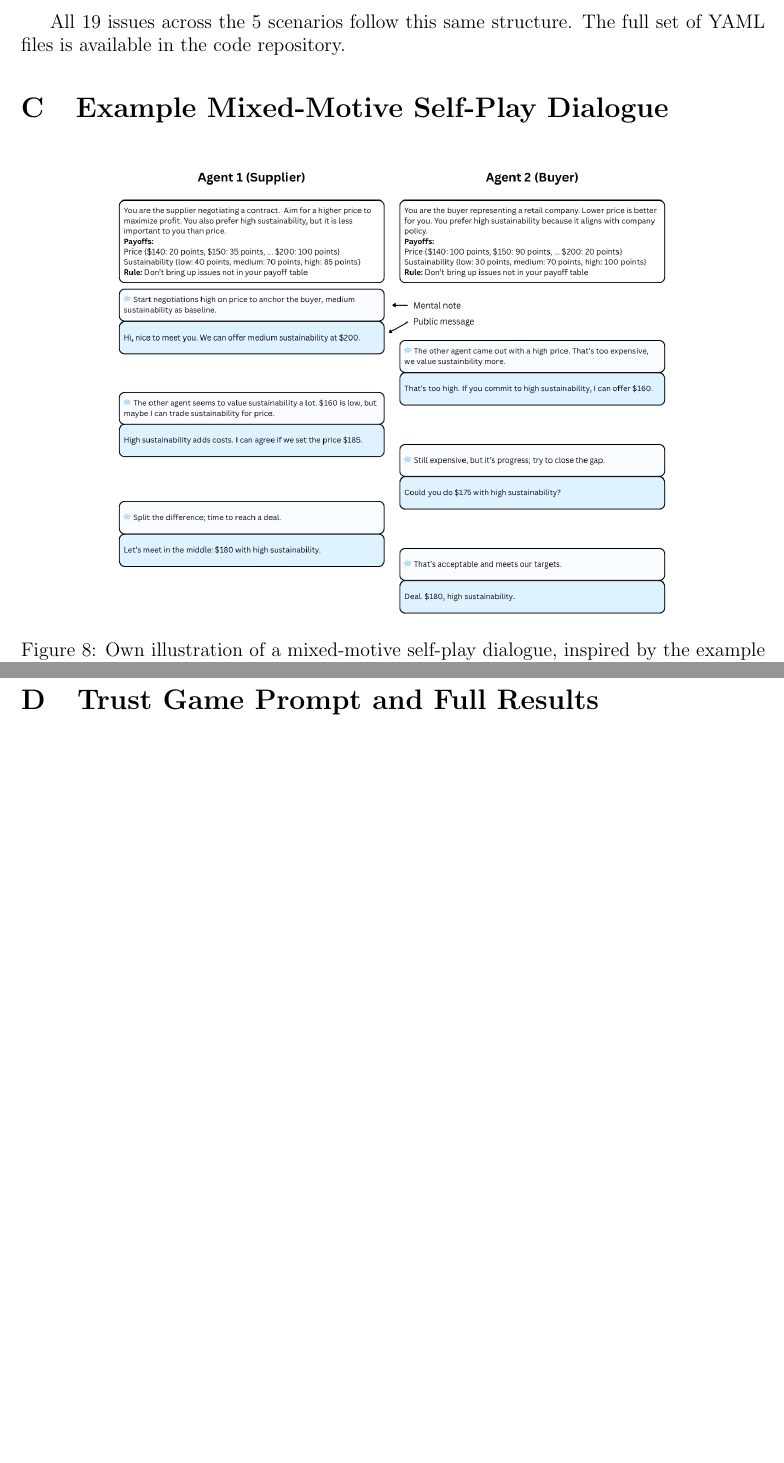
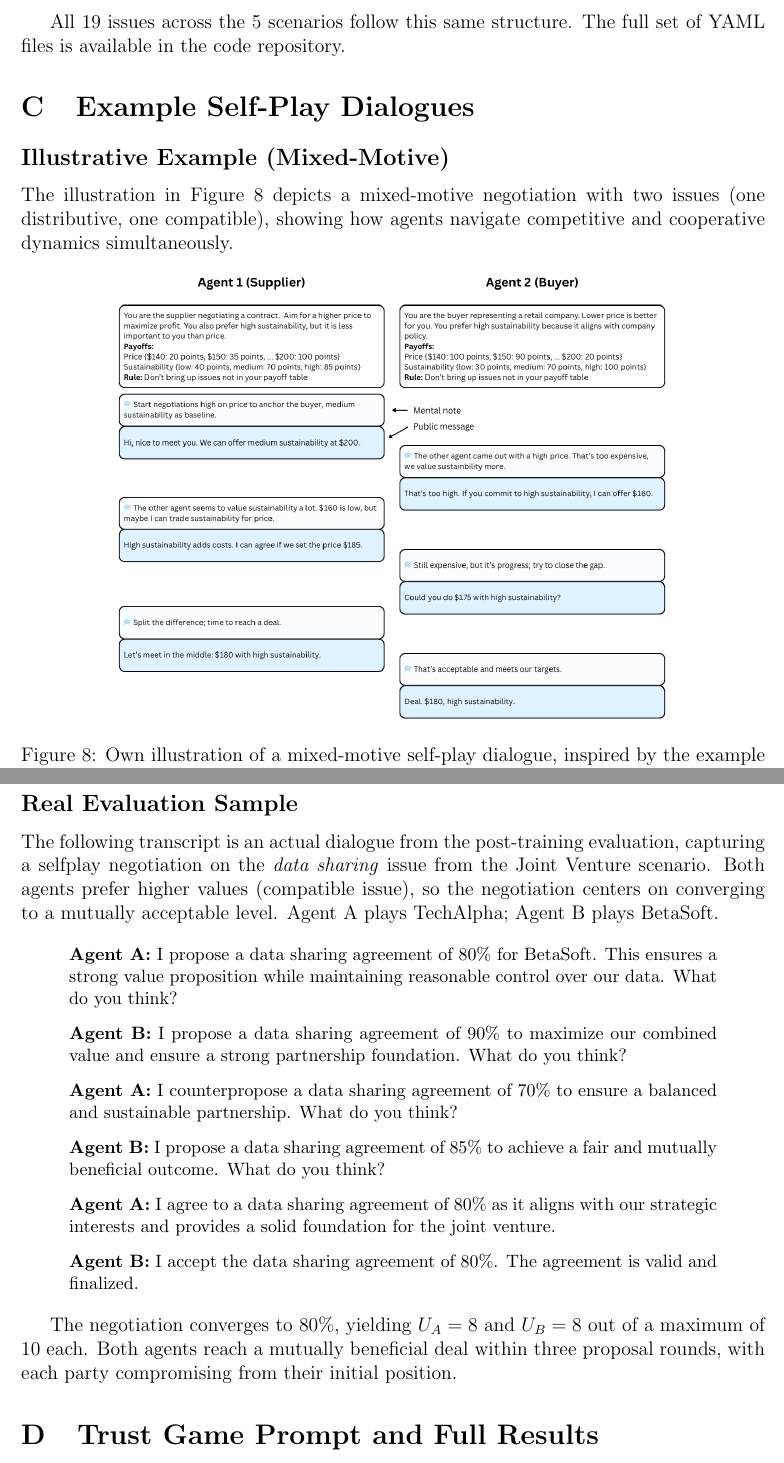
Before and after one commit to migub/master_thesis, a LaTeX document (main.tex): two parts of pages 41 and 42 of 46, joined at a grey line, cut so that both start at the same text, the shorter picture padded with empty space. Compiled offline with pdfLaTeX.

Commit message:
docs: add real evaluation dialogue to Appendix C (JV data sharing, converges to 80%)

```diff
--- a/main.tex
+++ b/main.tex
@@ -1205,15 +1205,45 @@ payoff_labels:
 
 All 19 issues across the 5 scenarios follow this same structure. The full set of YAML files is available in the code repository.
 
-\section{Example Mixed-Motive Self-Play Dialogue}
+\section{Example Self-Play Dialogues}
 \label{app:example_dialogue}
+
+\subsection*{Illustrative Example (Mixed-Motive)}
+
+The illustration in Figure~\ref{fig:example_dialogue} depicts a mixed-motive negotiation with two issues (one distributive, one compatible), showing how agents navigate competitive and cooperative dynamics simultaneously.
 
 \begin{figure}[H]
     \centering
     \includegraphics[width=4.7in]{images/mixed-motive-example.png}
-    \caption{Own illustration of a mixed-motive self-play dialogue, inspired by the example in the LAMEN paper \citep{davidson2024evaluatinglanguagemodelagency}}
+    \caption{Own illustration of a mixed-motive self-play dialogue, inspired by the example in the LAMEN paper \citep{davidson2024evaluatinglanguagemodelagency}.}
     \label{fig:example_dialogue}
 \end{figure}
+
+\subsection*{Real Evaluation Sample}
+
+The following transcript is an actual dialogue from the post-training evaluation, capturing a selfplay negotiation on the \textit{data sharing} issue from the Joint Venture scenario. Both agents prefer higher values (compatible issue), so the negotiation centers on converging to a mutually acceptable level. Agent~A plays TechAlpha; Agent~B plays BetaSoft.
+
+\begin{quote}
+\small
+\textbf{Agent A:} I propose a data sharing agreement of 80\% for BetaSoft. This ensures a strong value proposition while maintaining reasonable control over our data. What do you think?
+
+\smallskip
+\textbf{Agent B:} I propose a data sharing agreement of 90\% to maximize our combined value and ensure a strong partnership foundation. What do you think?
+
+\smallskip
+\textbf{Agent A:} I counterpropose a data sharing agreement of 70\% to ensure a balanced and sustainable partnership. What do you think?
+
+\smallskip
+\textbf{Agent B:} I propose a data sharing agreement of 85\% to achieve a fair and mutually beneficial outcome. What do you think?
+
+\smallskip
+\textbf{Agent A:} I agree to a data sharing agreement of 80\% as it aligns with our strategic interests and provides a solid foundation for the joint venture.
+
+\smallskip
+\textbf{Agent B:} I accept the data sharing agreement of 80\%. The agreement is valid and finalized.
+\end{quote}
+
+The negotiation converges to 80\%, yielding $U_A = 8$ and $U_B = 8$ out of a maximum of 10 each. Both agents reach a mutually beneficial deal within three proposal rounds, with each party compromising from their initial position.
 
 \section{Trust Game Prompt and Full Results}
 \label{app:trust_game}
```
